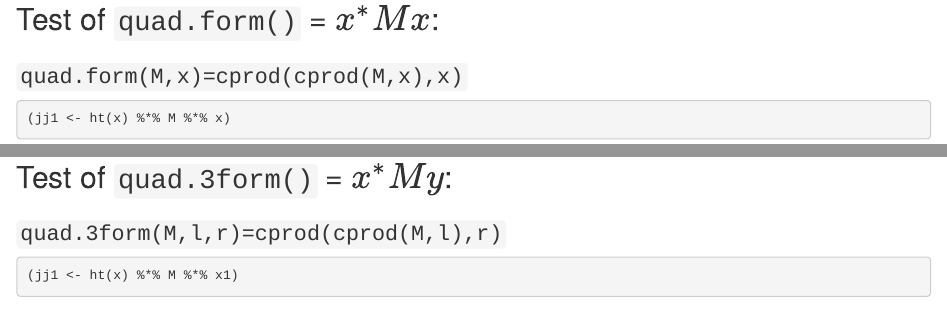
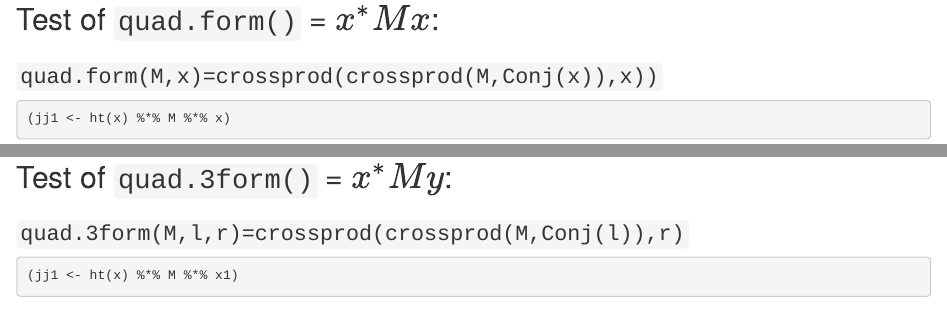
Before and after one commit to RobinHankin/emulator, an R Markdown document (vignettes/quad_form_test.Rmd): the page in a window 1100 px wide, from 2120 px down, and a second part further down, joined at a grey line. Rendered offline with R 4.5, knitr and Pandoc, with nearby package versions; some code elsewhere in the file could not run offline.

Commit message:
more slight changes to avoid needless taking of complex conjugate

````diff
--- a/R/aaa_cprod.R
+++ b/R/aaa_cprod.R
@@ -34,7 +34,7 @@ ht <- function(x){  #Hermitian transpose
 function (M, x, chol = FALSE)
 {
     if (chol == FALSE) {
-       return(drop(cprod(cprod(M, x), x)))
+       return(drop(crossprod(crossprod(M,Conj(x)),x)))
     }
     else {
        jj <- cprod(M, x)
@@ -51,7 +51,7 @@ function (M, x)
 "quad.3form" <-  # left' M right
 function(M,left,right)
 {
- cprod(cprod(M,left),right)
+    crossprod(crossprod(M,Conj(left)),right)
 }
 
 "quad.3tform" <- function(M,left,right)   # left M right'
--- a/vignettes/quad_form_test.Rmd
+++ b/vignettes/quad_form_test.Rmd
@@ -84,8 +84,7 @@ tester(jj1,jj2)
 
 ## Test of ```quad.form()``` = $x^*Mx$:
 
-### ```quad.form(M,x)=cprod(cprod(M,x),x)```
-
+### ```quad.form(M,x)=crossprod(crossprod(M,Conj(x)),x))```
 
 ```{r}
 (jj1 <- ht(x) %*% M %*% x)
@@ -106,7 +105,7 @@ max(abs(jj1-jj2))
 
 ##  Test of ```quad.3form()``` = $x^*My$:
 
-### ```quad.3form(M,l,r)=cprod(cprod(M,l),r)```
+### ```quad.3form(M,l,r)=crossprod(crossprod(M,Conj(l)),r)```
 
 
 ```{r}
````
